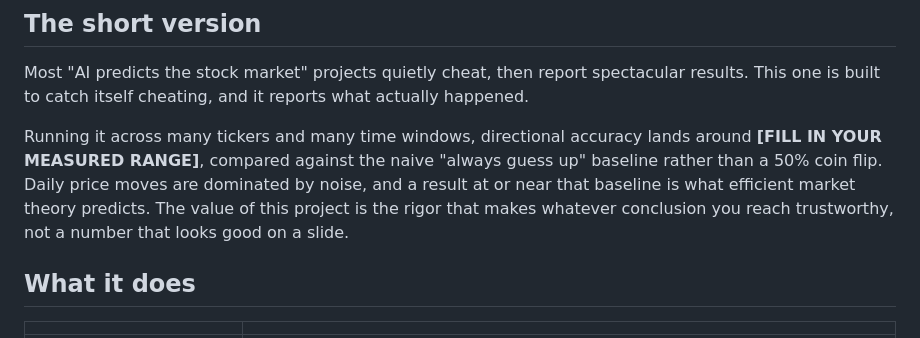
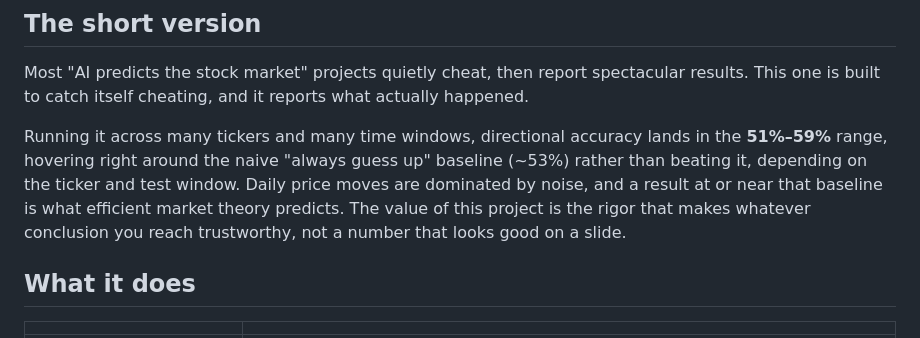
Before and after one commit to MyDakshAI/Stock-Price-Predictor, a Markdown page: README.md, the part around one of its changes. GitHub-like rendering.

Commit message:
Fill in live demo link and measured accuracy range

```diff
--- a/README.md
+++ b/README.md
@@ -45,10 +45,7 @@ Built by [Daksh Goswami](https://www.linkedin.com/in/daksh-goswami-3077aa280).
 
 Most "AI predicts the stock market" projects quietly cheat, then report spectacular results. This one is built to catch itself cheating, and it reports what actually happened.
 
-<!-- TODO: run `python main.py AAPL --market SPY --walk-forward` on a few tickers and
-     paste your real measured range below, then delete this comment. -->
-
-Running it across many tickers and many time windows, directional accuracy lands around **[FILL IN YOUR MEASURED RANGE]**, compared against the naive "always guess up" baseline rather than a 50% coin flip. Daily price moves are dominated by noise, and a result at or near that baseline is what efficient market theory predicts. The value of this project is the rigor that makes whatever conclusion you reach trustworthy, not a number that looks good on a slide.
+Running it across many tickers and many time windows, directional accuracy lands in the **51%–59%** range, hovering right around the naive "always guess up" baseline (~53%) rather than beating it, depending on the ticker and test window. Daily price moves are dominated by noise, and a result at or near that baseline is what efficient market theory predicts. The value of this project is the rigor that makes whatever conclusion you reach trustworthy, not a number that looks good on a slide.
 
 ## What it does
 
```
Also changed, not shown: other parts of README.md (+2 -2 lines), LINKEDIN_POST.md (+6 -6 lines).
